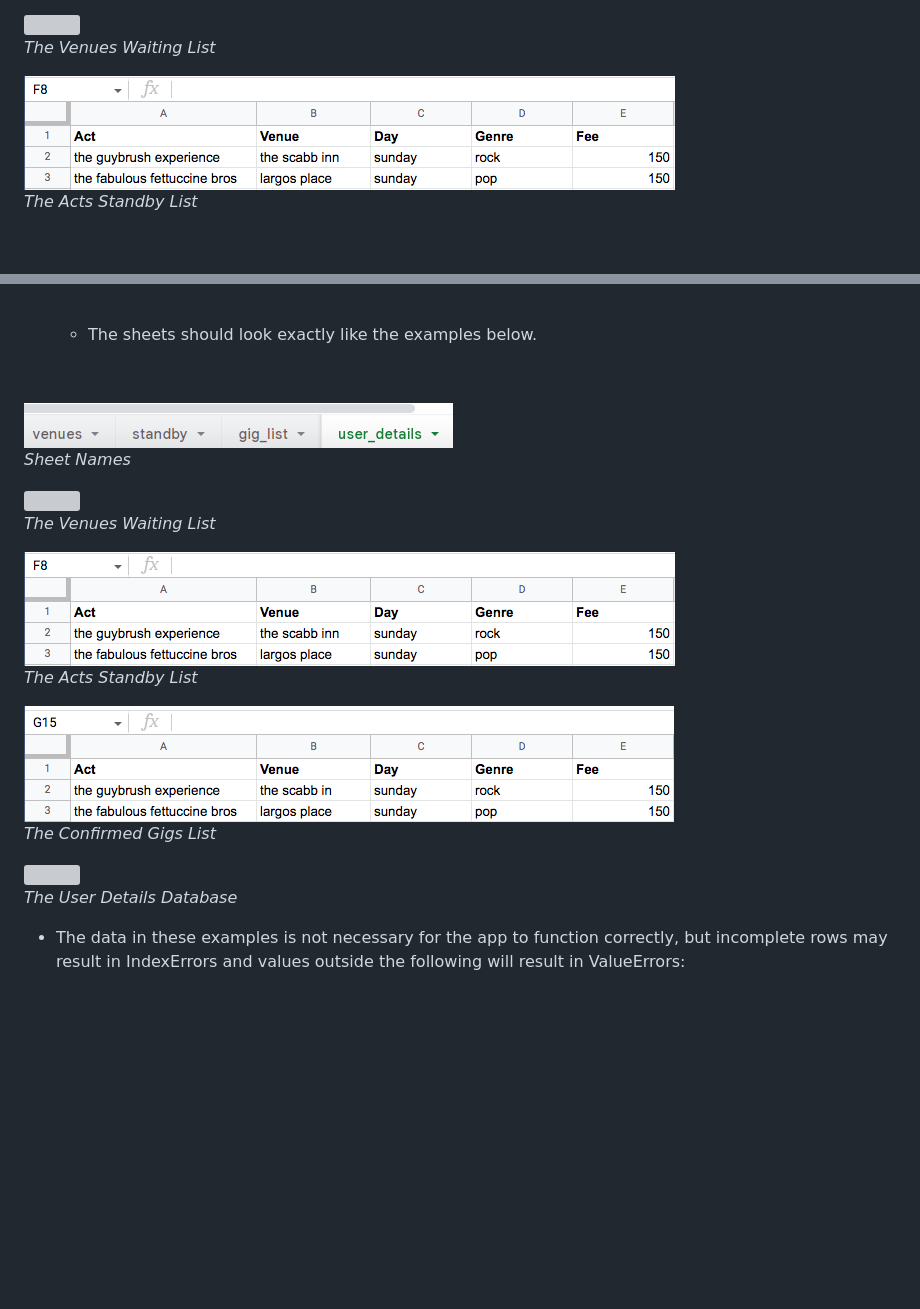
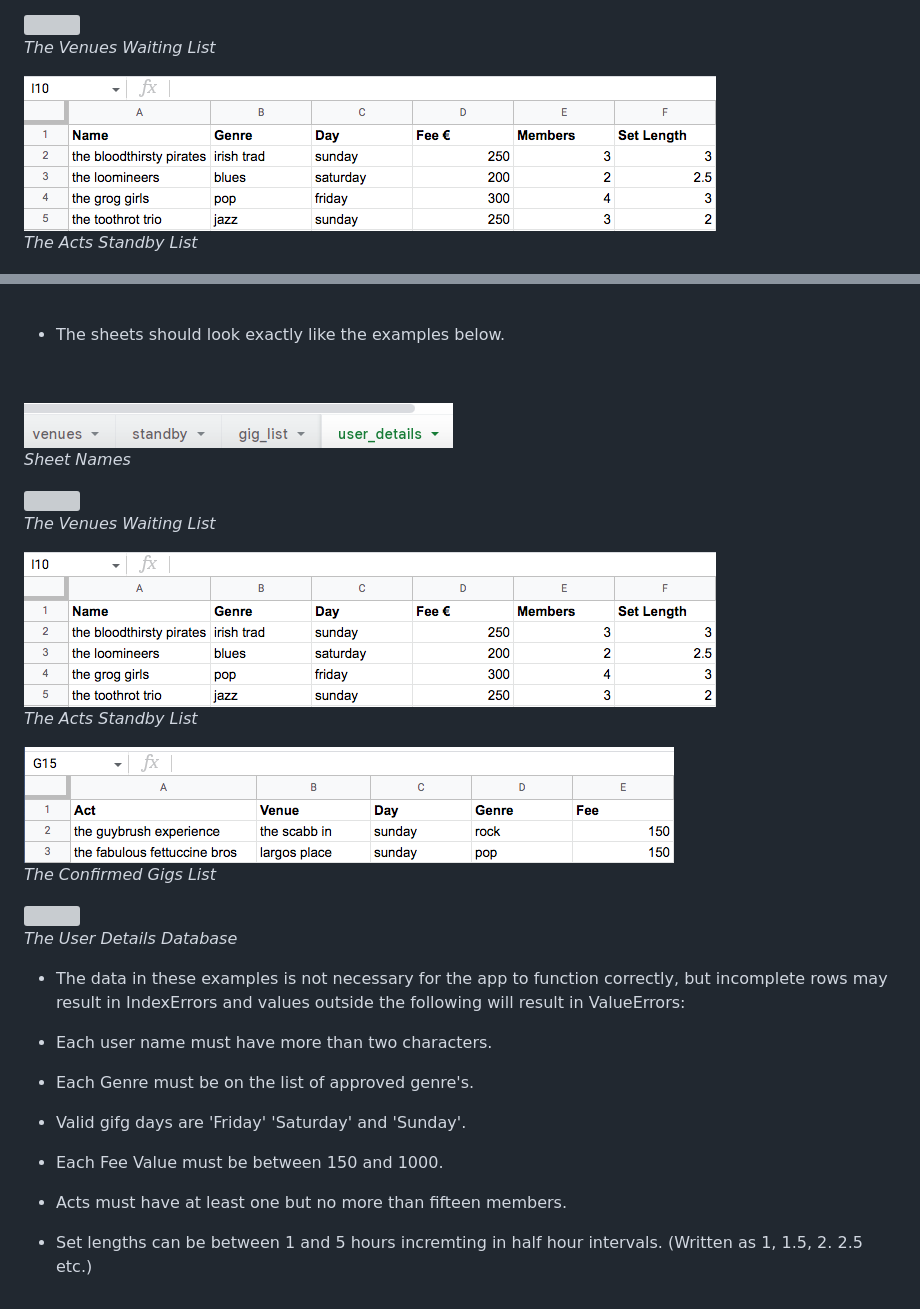
Before and after one commit to davidcalikes/Late-Gigs, a Markdown page: docs/README.md, 2 parts joined by grey strips. Rendered like a GitHub page; pictures changed too: docs/readme_images/sheet_standby.png; folded sections open; blank space fills up the shorter version; grey boxes are pictures that could not be loaded.

```diff
--- a/docs/README.md
+++ b/docs/README.md
@@ -1377,7 +1377,8 @@ Bugs found during manual testing:
 
     <br>
 
-  * The sheets should look exactly like the examples below.
+
+* The sheets should look exactly like the examples below.
 
   <br>
 
@@ -1396,3 +1397,15 @@ Bugs found during manual testing:
 <img src="./readme_images/sheet_user_data.png"><br>_The User Details Database_
 
   * The data in these examples is not necessary for the app to function correctly, but incomplete rows may result in IndexErrors and values outside the following will result in ValueErrors:
+
+  * Each user name must have more than two characters.
+
+  * Each Genre must be on the list of approved genre's.
+
+  * Valid gifg days are 'Friday' 'Saturday' and 'Sunday'.
+
+  * Each Fee Value must be between 150 and 1000.
+
+  * Acts must have at least one but no more than fifteen members.
+
+  * Set lengths can be between 1 and 5 hours incremting in half hour intervals. (Written as 1, 1.5, 2. 2.5 etc.)
```
